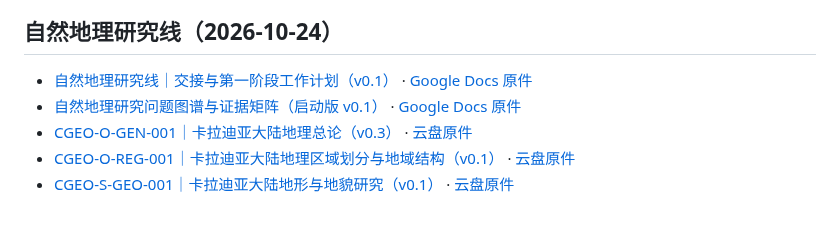
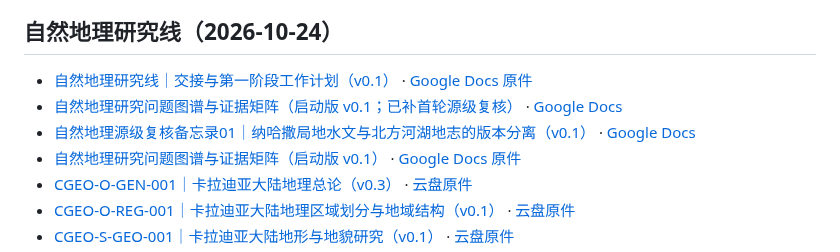
Before and after one commit to Nobody-zz/awake-calradia-research-atlas, a Markdown page: research/README.md, the part around the change. GitHub-like rendering; blank space fills up the shorter version.

Commit message:
Index natural geography evidence matrix and source audit memo

```diff
--- a/research/README.md
+++ b/research/README.md
@@ -315,6 +315,8 @@ v1.9 使用完整高程图绘图区和中性相对高程色带，不执行海陆
 ## 自然地理研究线（2026-10-24）
 
 - [自然地理研究线｜交接与第一阶段工作计划（v0.1）](geo/00/natural-geography-research-line-handover-2026-10-24.md) · [Google Docs 原件](https://docs.google.com/document/d/17YLRDnYY4o0SI0Om_oJ_MZQMTJu_Qvd3nTUOHk7tGVw/edit)
+- [自然地理研究问题图谱与证据矩阵（启动版 v0.1；已补首轮源级复核）](geo/00/natural-geography-question-map-evidence-matrix-2026-10-24.md) · [Google Docs](https://docs.google.com/document/d/1IzIEm-CgErZ_REROhHnuXstqvK2vKjPoSXoeyanNFUg/edit)
+- [自然地理源级复核备忘录01｜纳哈撒局地水文与北方河湖地志的版本分离（v0.1）](geo/00/natural-geography-source-audit-01-nahasa-and-northern-waters-2026-10-24.md) · [Google Docs](https://docs.google.com/document/d/1dlRqWn1R8VzeddpHjIaHdeBz-wk-fuTQLTRxSwg8dNI/edit)
 - [自然地理研究问题图谱与证据矩阵（启动版 v0.1）](geo/00/natural-geography-question-map-evidence-matrix-2026-10-24.md) · [Google Docs 原件](https://docs.google.com/document/d/1IzIEm-CgErZ_REROhHnuXstqvK2vKjPoSXoeyanNFUg/edit)
 - [CGEO-O-GEN-001｜卡拉迪亚大陆地理总论（v0.3）](geo/02/GEN/13SUKPrj1jBJJ2LzPwMgnBJK6xoxuG8kLIaVSEHkX5IA.md) · [云盘原件](https://docs.google.com/document/d/13SUKPrj1jBJJ2LzPwMgnBJK6xoxuG8kLIaVSEHkX5IA/edit)
 - [CGEO-O-REG-001｜卡拉迪亚大陆地理区域划分与地域结构（v0.1）](geo/02/REG/1H5CZKgad7YI60WnZu3t7W0PSBuNUd80tw8LMgCMWx_0.md) · [云盘原件](https://docs.google.com/document/d/1H5CZKgad7YI60WnZu3t7W0PSBuNUd80tw8LMgCMWx_0/edit)
```
